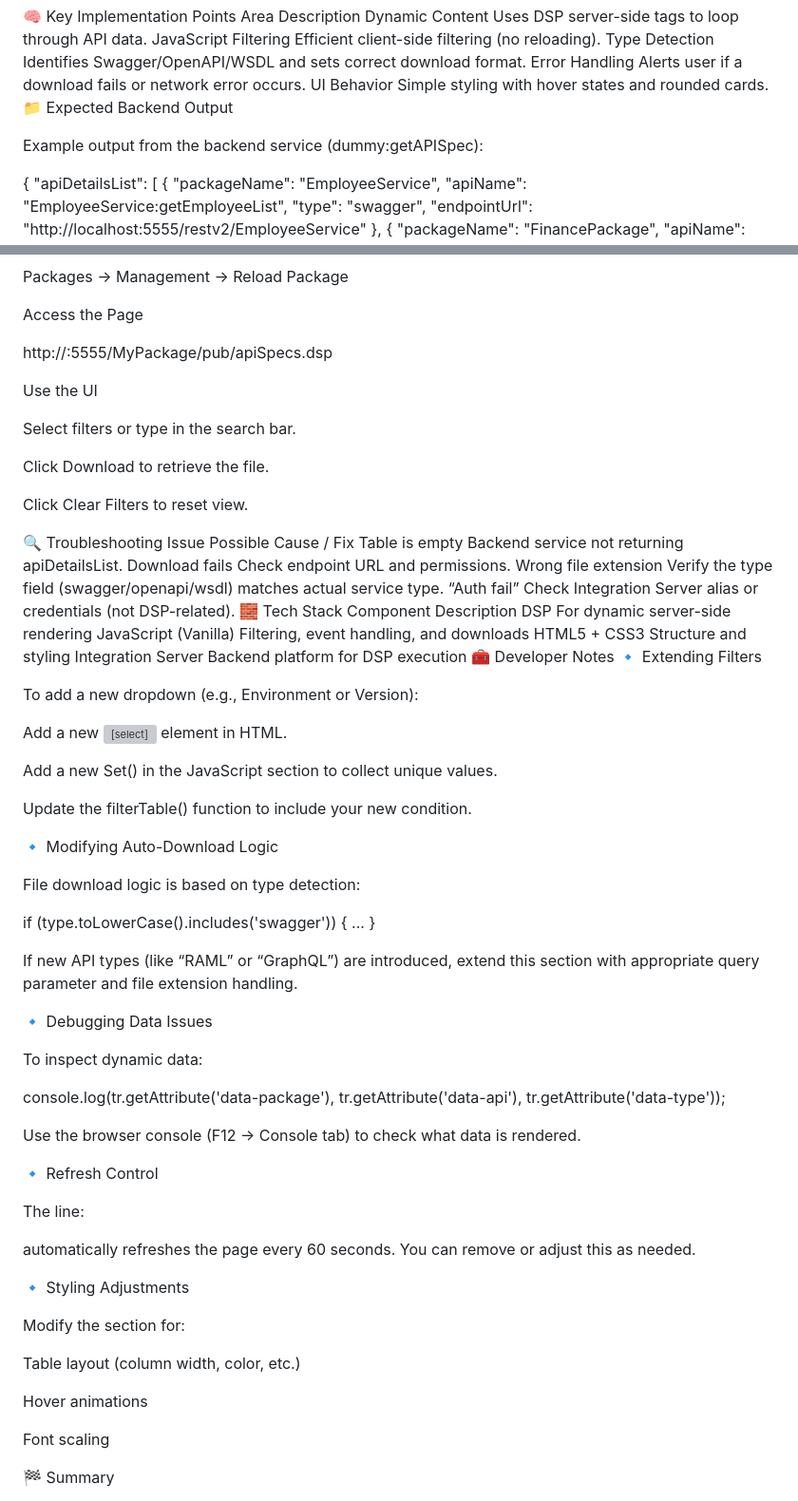
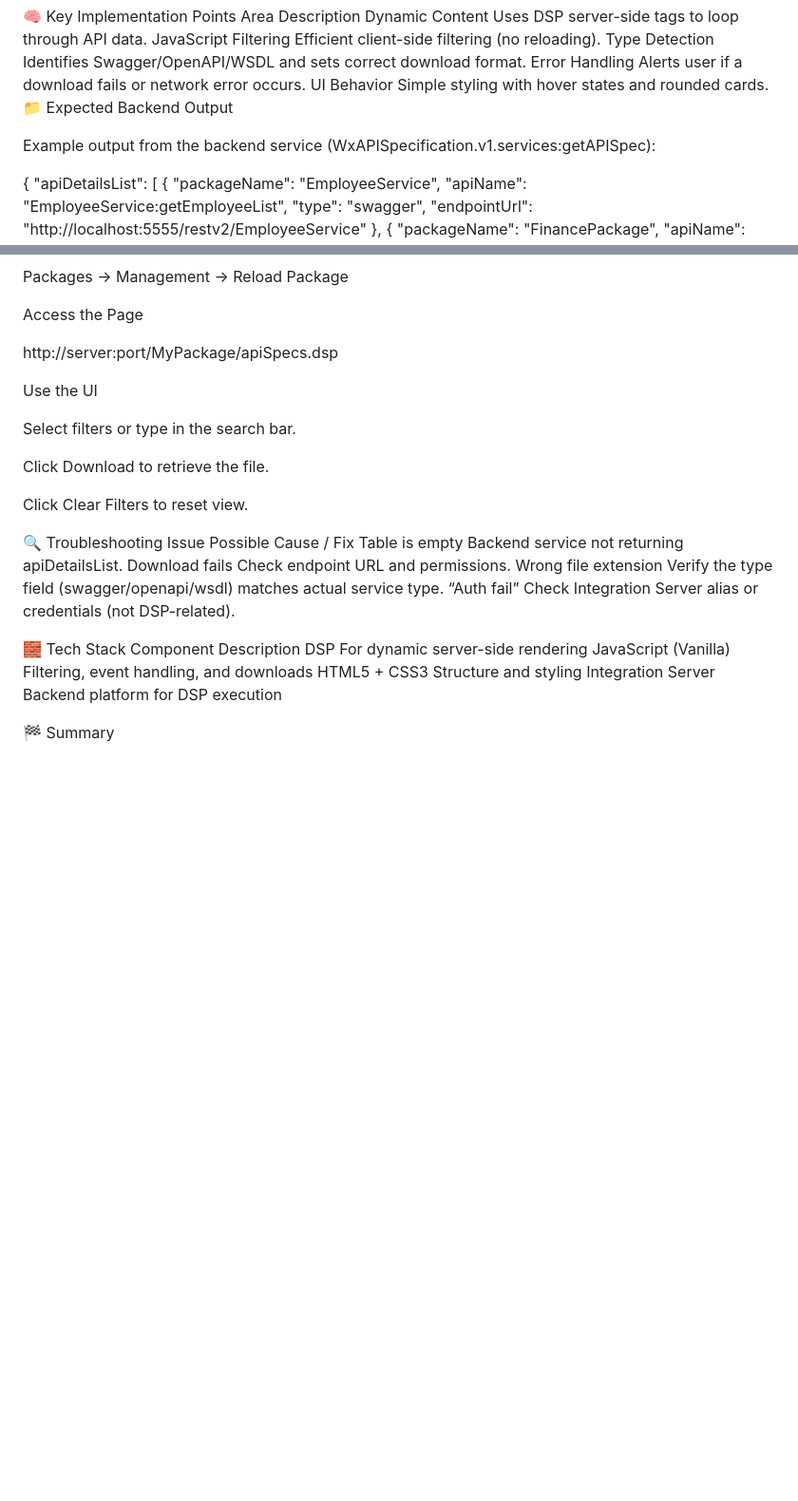
Before and after one commit to niveedkumarreddy/WxAPISpecification, a Markdown page: README.md, 2 parts joined by grey strips. Shown at 95% size. Drawn GitHub-style; blank space fills up the shorter version; grey boxes are pictures that could not be loaded.

```diff
--- a/README.md
+++ b/README.md
@@ -106,7 +108,7 @@ Error Handling	Alerts user if a download fails or network error occurs.
 UI Behavior	Simple styling with hover states and rounded cards.
 📁 Expected Backend Output
 
-Example output from the backend service (dummy:getAPISpec):
+Example output from the backend service (WxAPISpecification.v1.services:getAPISpec):
 
 {
   "apiDetailsList": [
@@ -143,7 +145,7 @@ Packages → Management → Reload Package
 
 Access the Page
 
-http://<server>:5555/MyPackage/pub/apiSpecs.dsp
+http://server:port/MyPackage/apiSpecs.dsp
 
 
 Use the UI
@@ -154,66 +156,20 @@ Click Download to retrieve the file.
 
 Click Clear Filters to reset view.
 
+
 🔍 Troubleshooting
 Issue	Possible Cause / Fix
 Table is empty	Backend service not returning apiDetailsList.
 Download fails	Check endpoint URL and permissions.
 Wrong file extension	Verify the type field (swagger/openapi/wsdl) matches actual service type.
 “Auth fail”	Check Integration Server alias or credentials (not DSP-related).
+
 🧱 Tech Stack
 Component	Description
 DSP	For dynamic server-side rendering
 JavaScript (Vanilla)	Filtering, event handling, and downloads
 HTML5 + CSS3	Structure and styling
 Integration Server	Backend platform for DSP execution
-🧰 Developer Notes
-🔹 Extending Filters
-
-To add a new dropdown (e.g., Environment or Version):
-
-Add a new <label><select> element in HTML.
-
-Add a new Set() in the JavaScript section to collect unique values.
-
-Update the filterTable() function to include your new condition.
-
-🔹 Modifying Auto-Download Logic
-
-File download logic is based on type detection:
-
-if (type.toLowerCase().includes('swagger')) { ... }
-
-
-If new API types (like “RAML” or “GraphQL”) are introduced, extend this section with appropriate query parameter and file extension handling.
-
-🔹 Debugging Data Issues
-
-To inspect dynamic data:
-
-console.log(tr.getAttribute('data-package'), tr.getAttribute('data-api'), tr.getAttribute('data-type'));
-
-
-Use the browser console (F12 → Console tab) to check what data is rendered.
-
-🔹 Refresh Control
-
-The line:
-
-<meta http-equiv="refresh" content="600">
-
-
-automatically refreshes the page every 60 seconds.
-You can remove or adjust this as needed.
-
-🔹 Styling Adjustments
-
-Modify the <style> section for:
-
-Table layout (column width, color, etc.)
-
-Hover animations
-
-Font scaling
 
 🏁 Summary
 
```
Also changed, not shown: other parts of README.md (+9 -7 lines).
